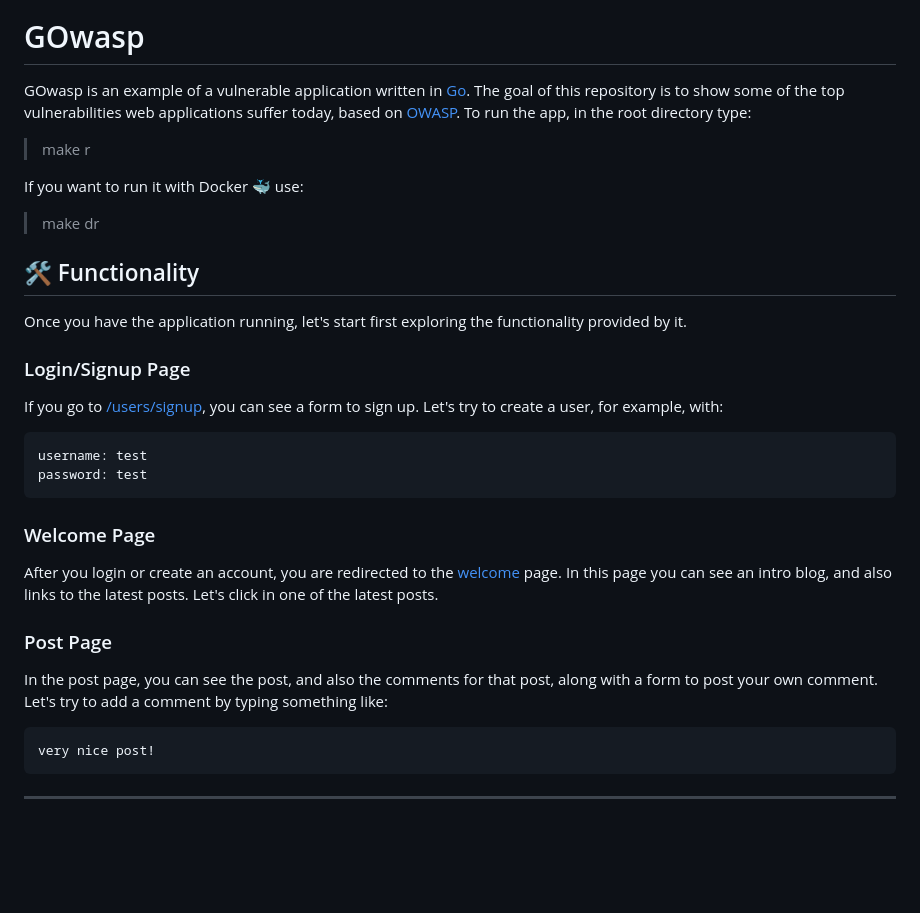
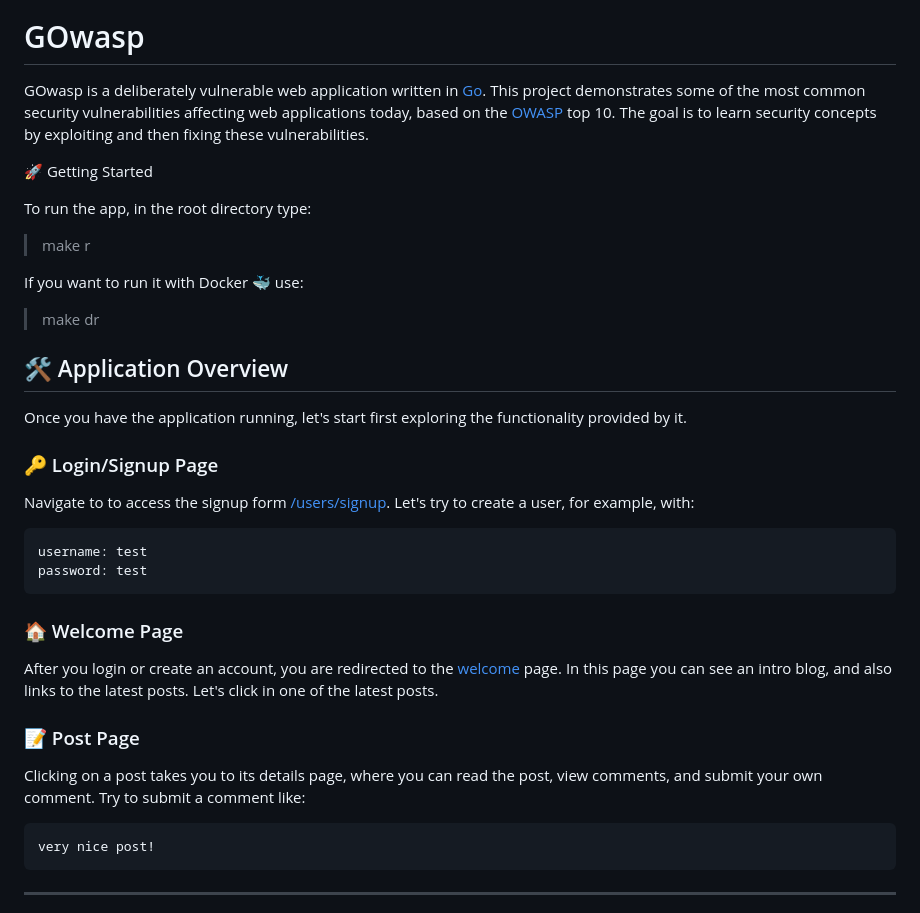
Before and after one commit to manuelarte/gowasp, a Markdown page: README.md, the part around one of its changes. Rendered like a GitHub page; blank space fills up the shorter version.

````diff
--- a/README.md
+++ b/README.md
@@ -2,7 +2,10 @@
 
 # GOwasp
 
-GOwasp is an example of a vulnerable application written in [Go](https://go.dev/). The goal of this repository is to show some of the top vulnerabilities web applications suffer today, based on [OWASP](https://owasp.org/).
+GOwasp is a deliberately vulnerable web application written in [Go](https://go.dev/). This project demonstrates some of the most common security vulnerabilities affecting web applications today, based on the [OWASP](https://owasp.org/) top 10. The goal is to learn security concepts by exploiting and then fixing these vulnerabilities.
+
+🚀 Getting Started
+
 To run the app, in the root directory type:
 
 > make r
@@ -11,25 +14,25 @@ If you want to run it with Docker 🐳 use:
 
 > make dr
 
-## 🛠️ Functionality
+## 🛠️ Application Overview
 
 Once you have the application running, let's start first exploring the functionality provided by it.
 
-### Login/Signup Page
+### 🔑 Login/Signup Page
 
-If you go to [/users/signup][1], you can see a form to sign up. Let's try to create a user, for example, with:
+Navigate to  to access the signup form [/users/signup][1]. Let's try to create a user, for example, with:
 ```
 username: test
 password: test
 ```
 
-### Welcome Page
+### 🏠 Welcome Page
 
 After you login or create an account, you are redirected to the [welcome][3] page. In this page you can see an intro blog, and also links to the latest posts. Let's click in one of the latest posts.
 
-### Post Page
+### 📝 Post Page
 
-In the post page, you can see the post, and also the comments for that post, along with a form to post your own comment. Let's try to add a comment by typing something like:
+Clicking on a post takes you to its details page, where you can read the post, view comments, and submit your own comment. Try to submit a comment like:
 
 ```
 very nice post!
````
Also changed, not shown: other parts of README.md (+5 -5 lines).
